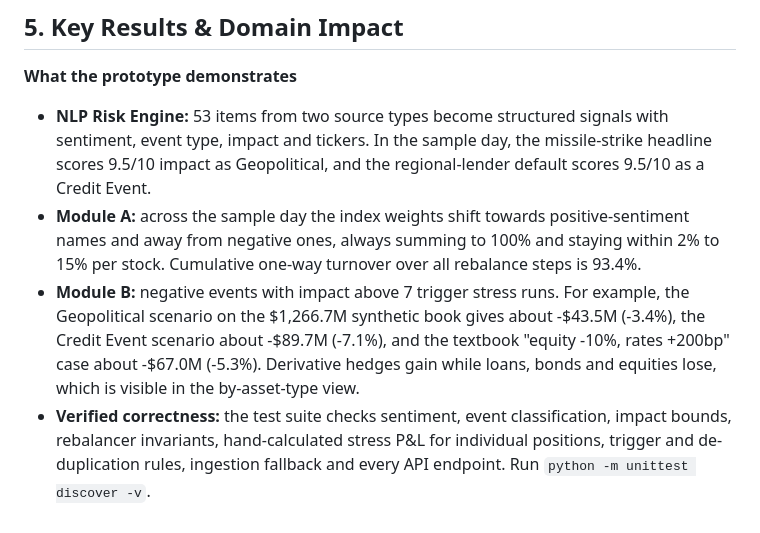
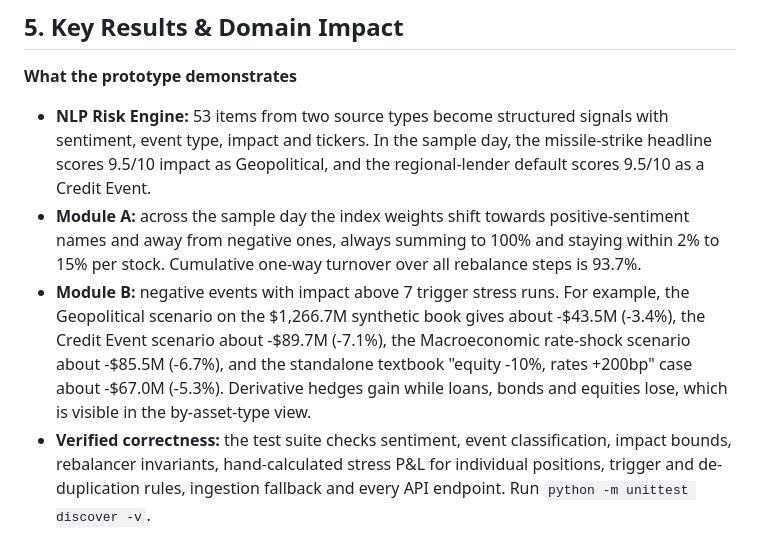
Before and after one commit to Medhanshug99/iiitranchi-medhansh-poojari-hackathon, a Markdown page: README.md, the part around the change. GitHub-like rendering.

Commit message:
docs: update quoted figures after sample-data fix

```diff
--- a/README.md
+++ b/README.md
@@ -117,8 +117,8 @@ Run commands from the repository root so that `python -m src.app` can find the p
 
 **What the prototype demonstrates**
 - **NLP Risk Engine:** 53 items from two source types become structured signals with sentiment, event type, impact and tickers. In the sample day, the missile-strike headline scores 9.5/10 impact as Geopolitical, and the regional-lender default scores 9.5/10 as a Credit Event.
-- **Module A:** across the sample day the index weights shift towards positive-sentiment names and away from negative ones, always summing to 100% and staying within 2% to 15% per stock. Cumulative one-way turnover over all rebalance steps is 93.4%.
-- **Module B:** negative events with impact above 7 trigger stress runs. For example, the Geopolitical scenario on the $1,266.7M synthetic book gives about -$43.5M (-3.4%), the Credit Event scenario about -$89.7M (-7.1%), and the textbook "equity -10%, rates +200bp" case about -$67.0M (-5.3%). Derivative hedges gain while loans, bonds and equities lose, which is visible in the by-asset-type view.
+- **Module A:** across the sample day the index weights shift towards positive-sentiment names and away from negative ones, always summing to 100% and staying within 2% to 15% per stock. Cumulative one-way turnover over all rebalance steps is 93.7%.
+- **Module B:** negative events with impact above 7 trigger stress runs. For example, the Geopolitical scenario on the $1,266.7M synthetic book gives about -$43.5M (-3.4%), the Credit Event scenario about -$89.7M (-7.1%), the Macroeconomic rate-shock scenario about -$85.5M (-6.7%), and the standalone textbook "equity -10%, rates +200bp" case about -$67.0M (-5.3%). Derivative hedges gain while loans, bonds and equities lose, which is visible in the by-asset-type view.
 - **Verified correctness:** the test suite checks sentiment, event classification, impact bounds, rebalancer invariants, hand-calculated stress P&L for individual positions, trigger and de-duplication rules, ingestion fallback and every API endpoint. Run `python -m unittest discover -v`.
 
 **Engine evaluation** on hand-labeled headlines (dev/test split, full tables in [docs/evaluation_results.md](docs/evaluation_results.md)):
```
